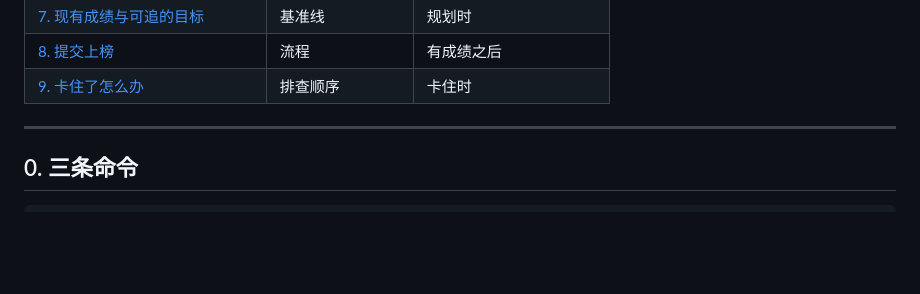
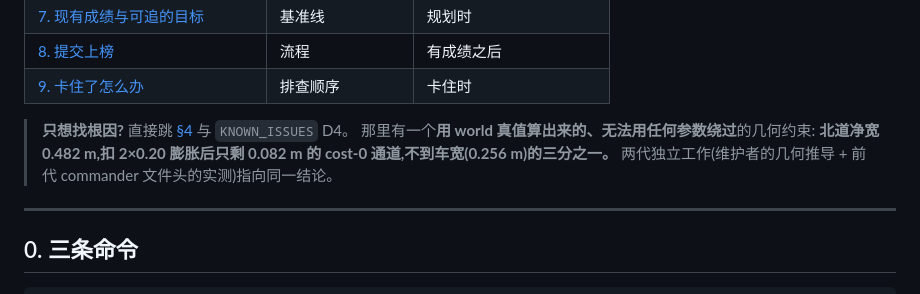
Before and after one commit to Annoyingwinter/smartcar-nav-arena, a Markdown page: docs/HANDOVER.md, the part around the change. GitHub-like rendering; blank space fills up the shorter version.

Commit message:
HANDOVER.md 顶部加根因导读, 指向北道几何约束

```diff
--- a/docs/HANDOVER.md
+++ b/docs/HANDOVER.md
@@ -23,6 +23,11 @@
 | [7. 现有成绩与可追的目标](#7-现有成绩与可追的目标) | 基准线 | 规划时 |
 | [8. 提交上榜](#8-提交上榜) | 流程 | 有成绩之后 |
 | [9. 卡住了怎么办](#9-卡住了怎么办) | 排查顺序 | 卡住时 |
+
+> **只想找根因?** 直接跳 [§4](#4-真正的胜负手湾口那三个锥桶) 与 `KNOWN_ISSUES` D4。
+> 那里有一个**用 world 真值算出来的、无法用任何参数绕过**的几何约束:
+> **北道净宽 0.482 m,扣 2×0.20 膨胀后只剩 0.082 m 的 cost-0 通道,不到车宽(0.256 m)的三分之一。**
+> 两代独立工作(维护者的几何推导 + 前代 commander 文件头的实测)指向同一结论。
 
 ---
 
```
